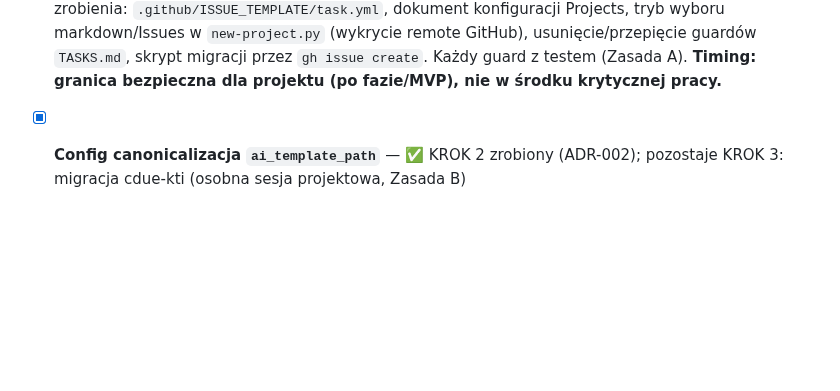
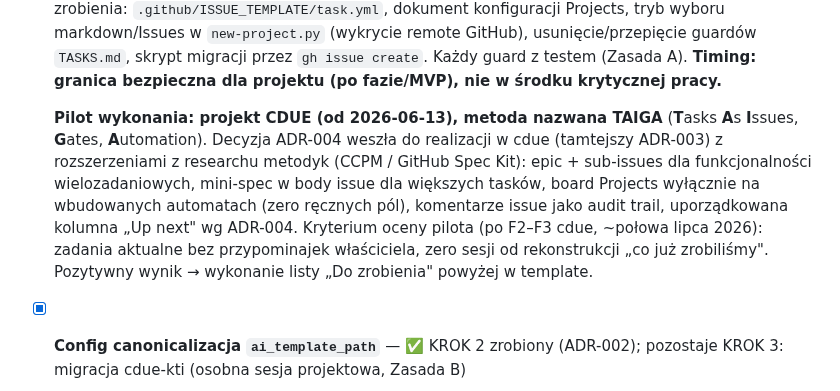
Before and after one commit to dev76bitpl/tai, a Markdown page: docs/TASKS.md, the part around the change. Drawn GitHub-style; blank space fills up the shorter version.

Commit message:
docs(tasks): note TAIGA pilot of ADR-004 in CDUE project (#76)
- TASKS.md: GitHub Issues migration item gains pilot note — execution started
  in CDUE (its ADR-003) under the name TAIGA (Tasks As Issues, Gates, Automation)
- enrichments from methodology research recorded: epics/sub-issues, mini-spec,
  automation-only board, issue comments as audit trail, ordered Up-next column
- evaluation criterion after CDUE F2-F3 (~mid July 2026) gates template adoption

```diff
--- a/docs/TASKS.md
+++ b/docs/TASKS.md
@@ -86,6 +86,16 @@ Checklisty implementacyjne per faza znajdują się wyłącznie w [docs/ROADMAP.m
   markdown/Issues w `new-project.py` (wykrycie remote GitHub), usunięcie/przepięcie guardów
   `TASKS.md`, skrypt migracji przez `gh issue create`. Każdy guard z testem (Zasada A).
   **Timing: granica bezpieczna dla projektu (po fazie/MVP), nie w środku krytycznej pracy.**
+
+  **Pilot wykonania: projekt CDUE (od 2026-06-13), metoda nazwana TAIGA** (**T**asks **A**s
+  **I**ssues, **G**ates, **A**utomation). Decyzja ADR-004 weszła do realizacji w cdue
+  (tamtejszy ADR-003) z rozszerzeniami z researchu metodyk (CCPM / GitHub Spec Kit):
+  epic + sub-issues dla funkcjonalności wielozadaniowych, mini-spec w body issue dla
+  większych tasków, board Projects wyłącznie na wbudowanych automatach (zero ręcznych pól),
+  komentarze issue jako audit trail, uporządkowana kolumna „Up next" wg ADR-004.
+  Kryterium oceny pilota (po F2–F3 cdue, ~połowa lipca 2026): zadania aktualne bez
+  przypominajek właściciela, zero sesji od rekonstrukcji „co już zrobiliśmy".
+  Pozytywny wynik → wykonanie listy „Do zrobienia" powyżej w template.
 
 - [x] **Config canonicalizacja `ai_template_path`** — ✅ KROK 2 zrobiony (ADR-002);
       pozostaje KROK 3: migracja cdue-kti (osobna sesja projektowa, Zasada B)
```
